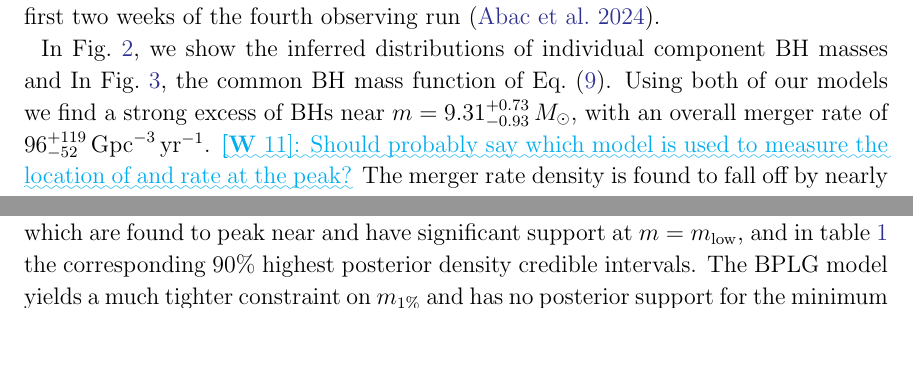
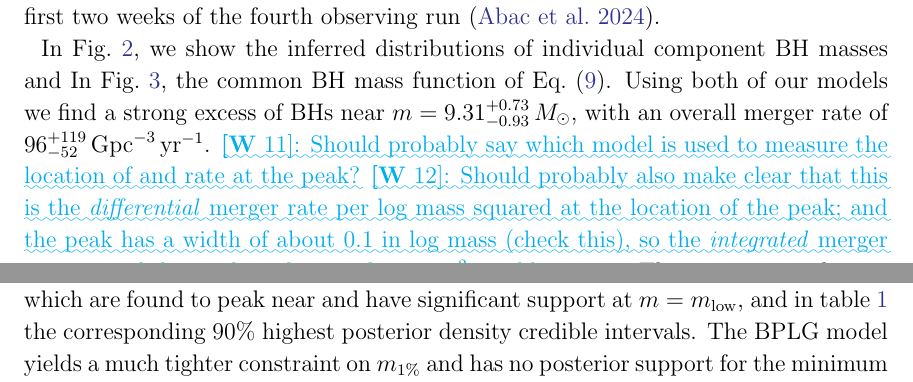
Before and after one commit to farr/Bump10MSun, a LaTeX paper (paper/Bump10MSun.tex): two parts of pages 10 and 11 of 17 before the commit and two parts of pages 10 and 12 of 17 after it, joined at a grey line, cut so that both start at the same text, the shorter picture padded with empty space. Compiled offline with pdfLaTeX.

Commit message:
One additional comment about differential merger rates at the peak.

```diff
--- a/paper/Bump10MSun.tex
+++ b/paper/Bump10MSun.tex
@@ -418,5 +418,9 @@ Fig.~\ref{fig:pm-traces_including_230529}, the common BH mass function of
 Eq.~\eqref{eq:pm-definition}. Using both of our models we find a strong excess
 of BHs near $m=\mpeakplgplpincludingnewunits$, with an overall merger rate of
 \dNlogmpeakincludingnewunits. \chcomment[id=W]{Should probably say which model
-is used to measure the location of and rate at the peak?} The merger rate
-density is found to fall off by nearly an order of magnitude on either side of
+is used to measure the location of and rate at the peak?}
+\chcomment[id=W]{Should probably also make clear that this is the
+\emph{differential} merger rate per log mass squared at the location of the
+peak; and the peak has a width of about 0.1 in log mass (check this), so the
+\emph{integrated} merger rate is much lower than this number $\sim 10^2$ would
+suggest.} The merger rate density is found to fall off by nearly an order of
```
Also changed, not shown: paper/Bump10MSun.tex (12 more changed lines).
